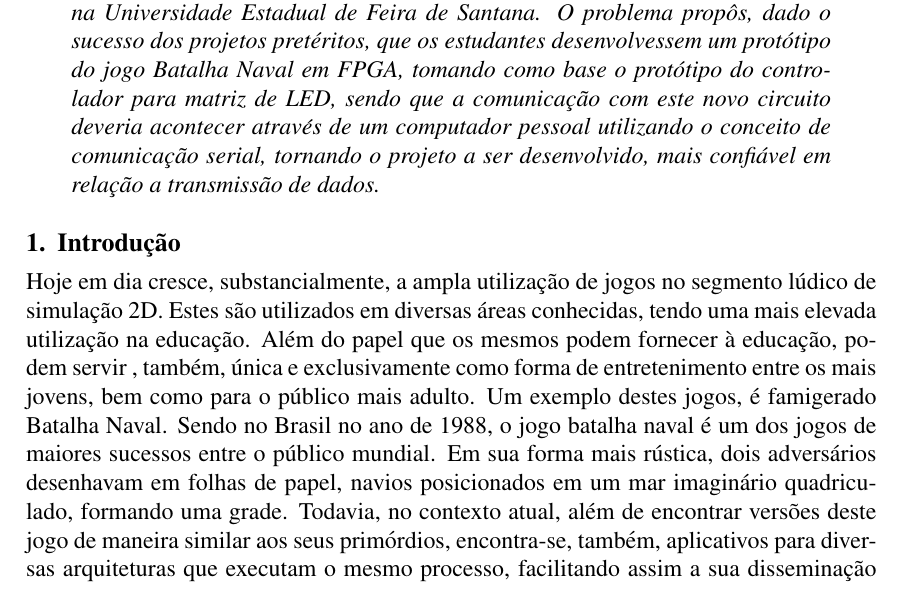
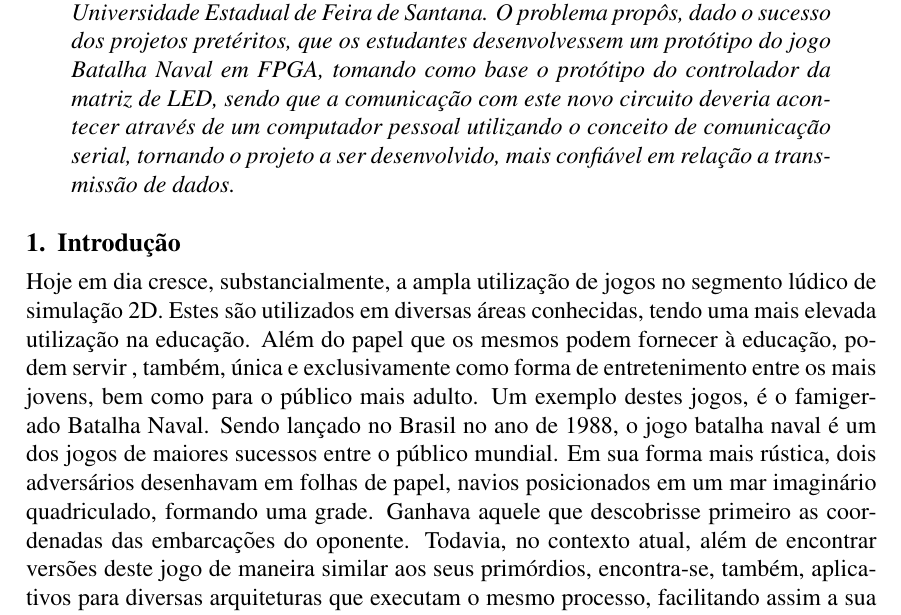
Before and after one commit to dcandrade/relat-rio_cd, a LaTeX document (relatorio.tex): part of page 1 of 18, cut so that both start at the same text. Compiled offline with pdfLaTeX.

Commit message:
Update relatorio.tex

```diff
--- a/relatorio.tex
+++ b/relatorio.tex
@@ -27,12 +27,12 @@ Curso de Engenharia de Computação \\ Universidade Estadual de Feira de Santana
 \maketitle
 
 \begin{resumo}
-O presente relatório descreve o processo de resolução do quarto problema do MI - Circuitos Digitais, da supracitada turma,no período de 2015.1, na Universidade Estadual de Feira de Santana. O problema propôs, dado o sucesso dos projetos pretéritos, que os estudantes desenvolvessem um protótipo do jogo Batalha Naval em \textit{FPGA}, tomando como base o  protótipo do controlador para matriz de \textit{LED}, sendo que a comunicação com este novo circuito deveria acontecer através de um computador pessoal utilizando o conceito de comunicação serial, tornando o projeto a ser desenvolvido, mais confiável em relação a transmissão de dados.
+O presente relatório descreve o processo de resolução do quarto problema do MI - Circuitos Digitais, da supracitada turma,no período de 2015.1, na Universidade Estadual de Feira de Santana. O problema propôs, dado o sucesso dos projetos pretéritos, que os estudantes desenvolvessem um protótipo do jogo Batalha Naval em \textit{FPGA}, tomando como base o  protótipo do controlador da matriz de \textit{LED}, sendo que a comunicação com este novo circuito deveria acontecer através de um computador pessoal utilizando o conceito de comunicação serial, tornando o projeto a ser desenvolvido, mais confiável em relação a transmissão de dados.
 \end{resumo}
 
 \section{Introdução}
 
-Hoje em dia cresce, substancialmente, a ampla utilização de jogos no segmento lúdico de simulação 2D. Estes são utilizados em diversas áreas conhecidas, tendo uma mais elevada utilização na educação. Além do papel que os mesmos podem fornecer à educação, podem servir , também, única e exclusivamente como forma de entretenimento entre os mais jovens, bem como para o público mais adulto. Um exemplo destes jogos, é famigerado Batalha Naval. Sendo no Brasil no ano de 1988, o jogo batalha naval é um dos jogos de maiores sucessos entre o público mundial. Em sua forma mais rústica, dois adversários desenhavam em folhas de papel, navios posicionados em um mar imaginário quadriculado, formando uma grade. Todavia, no contexto atual, além de encontrar versões deste jogo de maneira similar aos seus primórdios, encontra-se, também, aplicativos para diversas arquiteturas que executam o mesmo processo, facilitando assim a sua disseminação entre as pessoas.
+Hoje em dia cresce, substancialmente, a ampla utilização de jogos no segmento lúdico de simulação 2D. Estes são utilizados em diversas áreas conhecidas, tendo uma mais elevada utilização na educação. Além do papel que os mesmos podem fornecer à educação, podem servir , também, única e exclusivamente como forma de entretenimento entre os mais jovens, bem como para o público mais adulto. Um exemplo destes jogos, é o famigerado Batalha Naval. Sendo lançado no Brasil no ano de 1988, o jogo batalha naval é um dos jogos de maiores sucessos entre o público mundial. Em sua forma mais rústica, dois adversários desenhavam em folhas de papel, navios posicionados em um mar imaginário quadriculado, formando uma grade. Ganhava aquele que descobrisse primeiro as coordenadas das embarcações do oponente. Todavia, no contexto atual, além de encontrar versões deste jogo de maneira similar aos seus primórdios, encontra-se, também, aplicativos para diversas arquiteturas que executam o mesmo processo, facilitando assim a sua disseminação entre as pessoas.
 
 Além da existência, como visto, deste tipo de jogo na forma de aplicativos móveis, existe a possibilidade, também, de desenvolvê-lo utilizando circuitos digitais, visando a criação de um jogo lúdico de simulação 2D.  É de se notar, que para desenvolvê-lo, faz-se necessário utilizar um conceito muito importante na eletrônica digital, a saber, memória RAM. A criação deste tipo de jogo, traz diversas vantagens para o empreendedor que o desenvolve, justamente pelo fato do mercado de jogos está sempre em constante expansão. lembrando que hoje em dia, aplicações envolvendo a tecnologia digital tem ampla aceitação no mercado, o ser humano necessita de recursos tecnológicos, com forma também de pertença, e inclusão no mundo global tecnológico.
 
```
